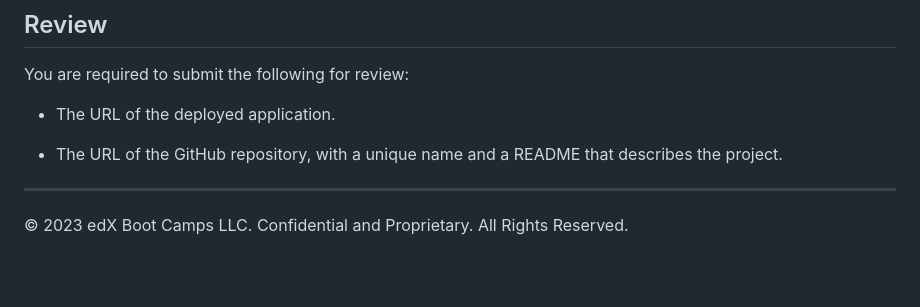
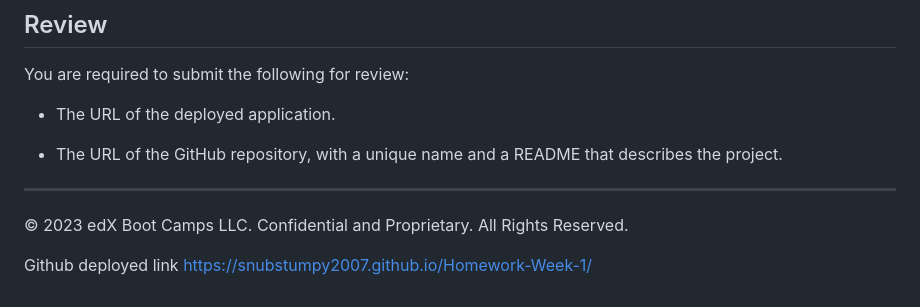
Before and after one commit to SnubStumpy2007/Homework-Week-1, a Markdown page: README.md, the part around the change. Rendered like a GitHub page; blank space fills up the shorter version.

Commit message:
Saved and edited README.md

```diff
--- a/README.md
+++ b/README.md
@@ -156,3 +156,5 @@ You are required to submit the following for review:
 
 ---
 © 2023 edX Boot Camps LLC. Confidential and Proprietary. All Rights Reserved.
+
+Github deployed link https://snubstumpy2007.github.io/Homework-Week-1/
```
